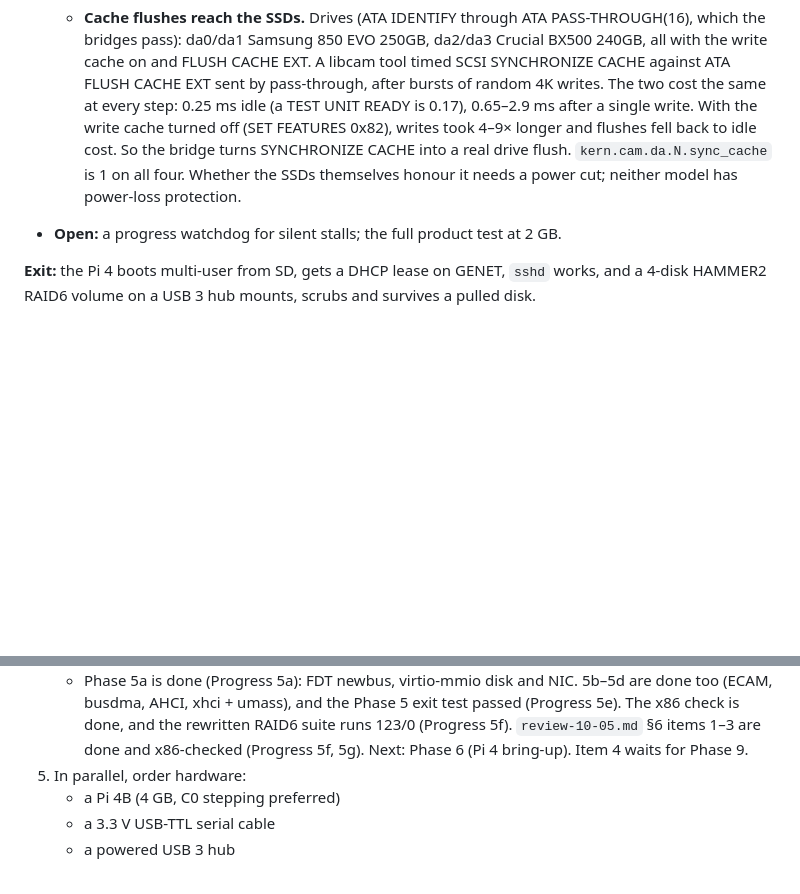
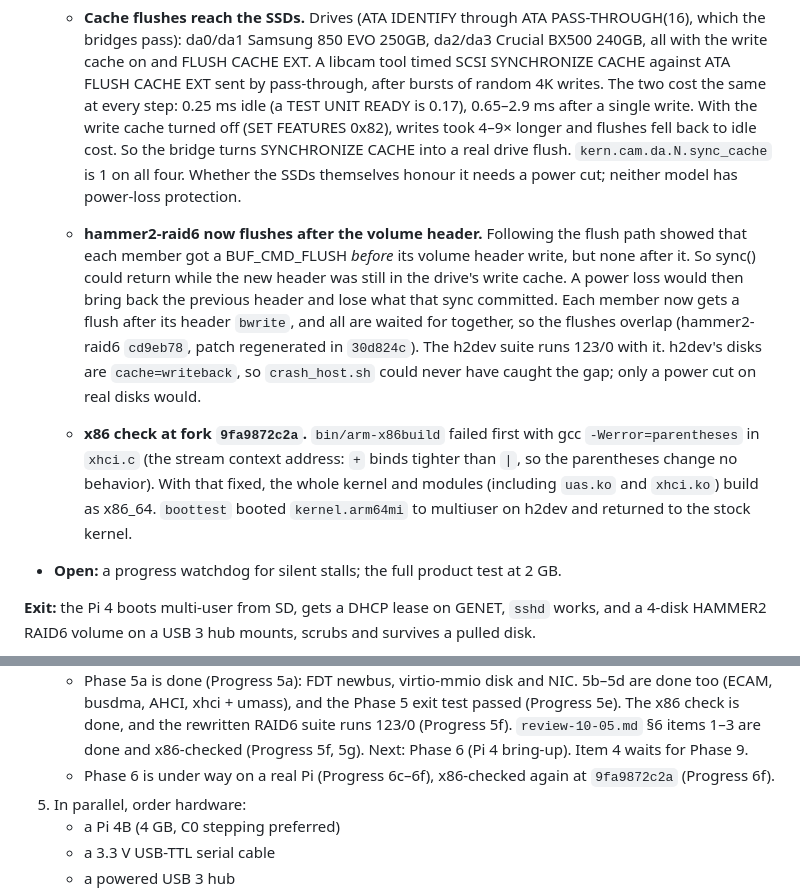
Before and after one commit to bzenowich/flynas, a Markdown page: docs/dfly-arm.md, 2 parts joined by grey strips. Drawn GitHub-style; blank space fills up the shorter version.

Commit message:
dfly-arm: post-header volume flush, x86 check at 9fa9872c2a
Co-Authored-By: Claude Opus 5.5 <noreply@anthropic.com>
Claude-Session: https://claude.ai/code/session_017bMq3FdeSorGzbSySyUThQ

```diff
--- a/docs/dfly-arm.md
+++ b/docs/dfly-arm.md
@@ -2229,6 +2229,24 @@ restriction. Both disks attach as `da0`/`da1` at `uas0`/`uas1` with
     into a real drive flush. `kern.cam.da.N.sync_cache` is 1 on all four.
     Whether the SSDs themselves honour it needs a power cut; neither
     model has power-loss protection.
+  - **hammer2-raid6 now flushes after the volume header.** Following the
+    flush path showed that each member got a BUF_CMD_FLUSH *before* its
+    volume header write, but none after it. So sync() could return
+    while the new header was still in the drive's write cache. A power
+    loss would then bring back the previous header and lose what that
+    sync committed. Each member now gets a flush after its header
+    `bwrite`, and all are waited for together, so the flushes overlap
+    (hammer2-raid6 `cd9eb78`, patch regenerated in `30d824c`). The
+    h2dev suite runs 123/0 with it. h2dev's disks are
+    `cache=writeback`, so `crash_host.sh` could never have caught the
+    gap; only a power cut on real disks would.
+  - **x86 check at fork `9fa9872c2a`.** `bin/arm-x86build` failed
+    first with gcc `-Werror=parentheses` in `xhci.c` (the stream
+    context address: `+` binds tighter than `|`, so the parentheses
+    change no behavior). With that fixed, the whole kernel and modules
+    (including `uas.ko` and `xhci.ko`) build as x86_64. `boottest`
+    booted `kernel.arm64mi` to multiuser on h2dev and returned to the
+    stock kernel.
 - **Open:** a progress watchdog for silent stalls; the full product
   test at 2 GB.
 
@@ -2565,6 +2583,8 @@ DragonFly hardware.
      `review-10-05.md` §6 items 1–3 are done and x86-checked
      (Progress 5f, 5g). Next: Phase 6 (Pi 4 bring-up). Item 4
      waits for Phase 9.
+   - Phase 6 is under way on a real Pi (Progress 6c–6f), x86-checked
+     again at `9fa9872c2a` (Progress 6f).
 5. In parallel, order hardware:
    - a Pi 4B (4 GB, C0 stepping preferred)
    - a 3.3 V USB-TTL serial cable
```
